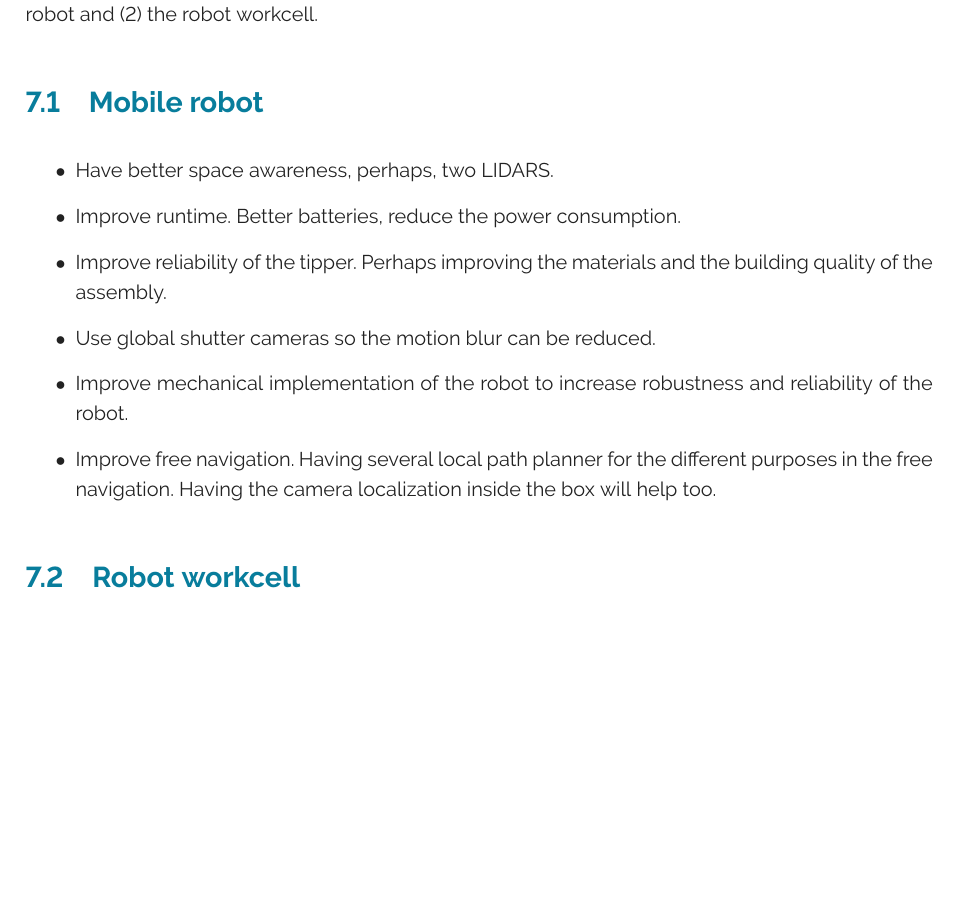
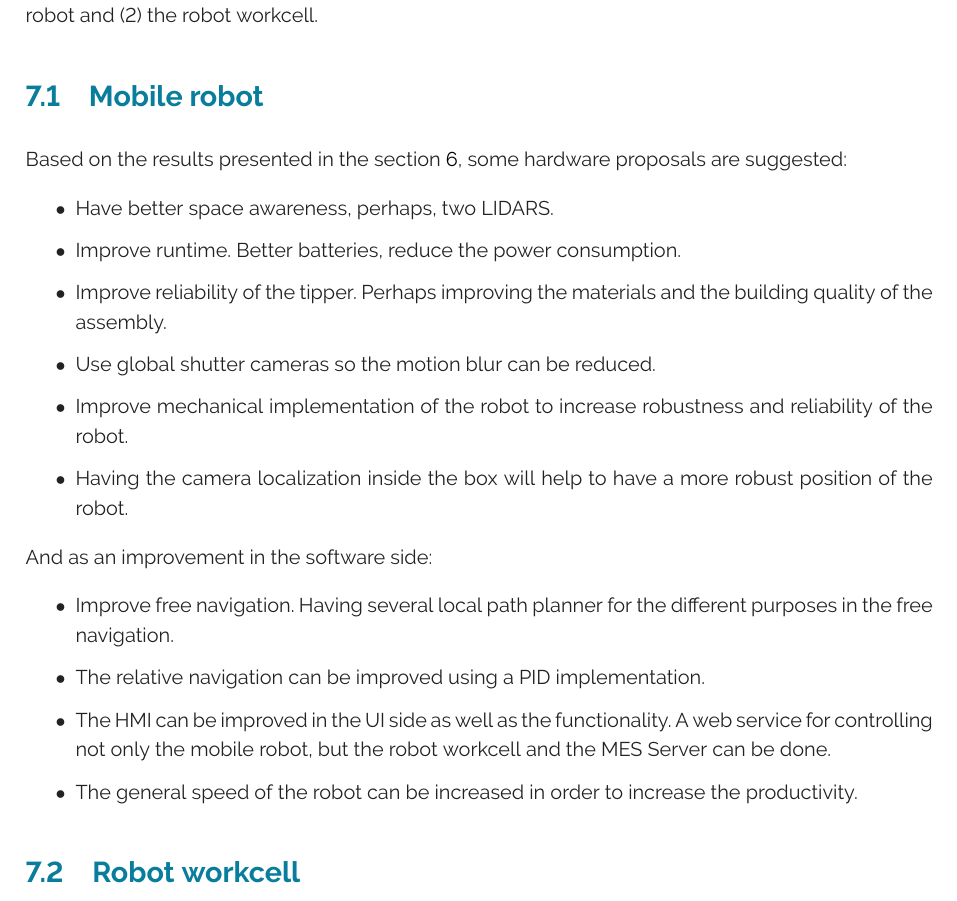
Before and after one commit to rsbGroup1/report, a LaTeX thesis (main.tex, which reads ch/discussion/discussion.tex): part of page 46 of 54, cut so that both start at the same text. Compiled offline with pdfLaTeX.

Commit message:
Discussion MR

```diff
--- a/ch/discussion/discussion.tex
+++ b/ch/discussion/discussion.tex
@@ -6,18 +6,24 @@ Following the structure of the report this is divided in two parts: (1) the mobi
 
 	\section{Mobile robot} % (fold)
 	\label{sub:mobile_robot}
-
-	% section mobile_robot (end)
+	Based on the results presented in the section \ref{chap:system_test_chapter}, some hardware proposals are suggested:
 	\begin{itemize}
 		\item Have better space awareness, perhaps, two LIDARS.
 		\item Improve runtime. Better batteries, reduce the power consumption.
 		\item Improve reliability of the tipper. Perhaps improving the materials and the building quality of the assembly.
 		\item Use global shutter cameras so the motion blur can be reduced.
 		\item Improve mechanical implementation of the robot to increase robustness and reliability of the robot.
-		\item Improve free navigation. Having several local path planner for the different purposes in the free navigation. Having the camera localization inside the box will help too.
+		\item  Having the camera localization inside the box will help to have a more robust position of the robot.
 	\end{itemize}
+	And as an improvement in the software side:
+	\begin{itemize}
+		\item Improve free navigation. Having several local path planner for the different purposes in the free navigation.
+		\item The relative navigation can be improved using a PID implementation.
+		\item The HMI can be improved in the UI side as well as the functionality. A web service for controlling not only the mobile robot, but the robot workcell and the MES Server can be done.
+		\item The general speed of the robot can be increased in order to increase the productivity.
+	\end{itemize}
+	% section mobile_robot (end)
 
 	\section{Robot workcell} % (fold)
 	\label{sub:robot_workcell}
-
-% section robot_workcell (end)
+% section robot_workcell (end)j
```
